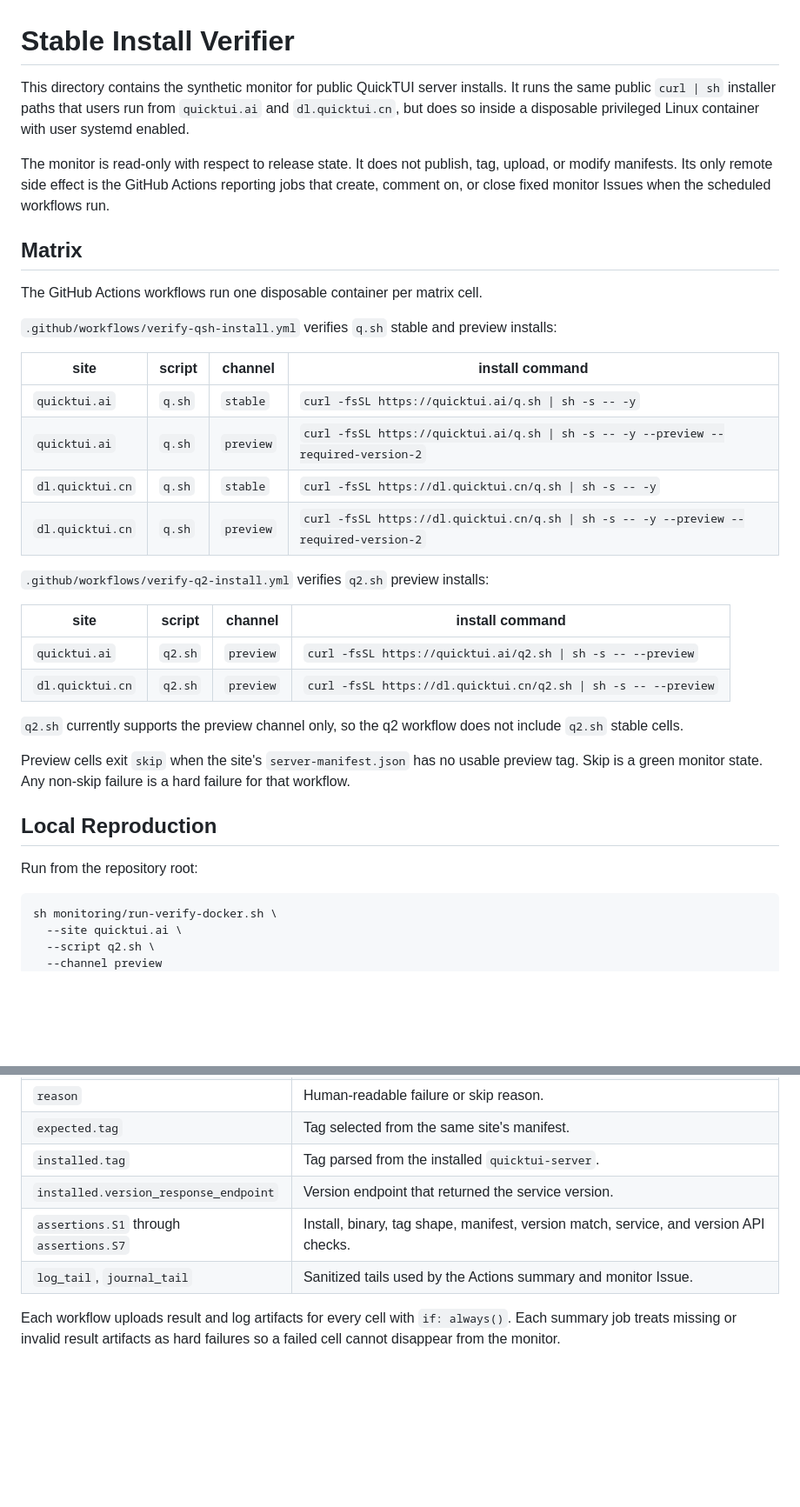
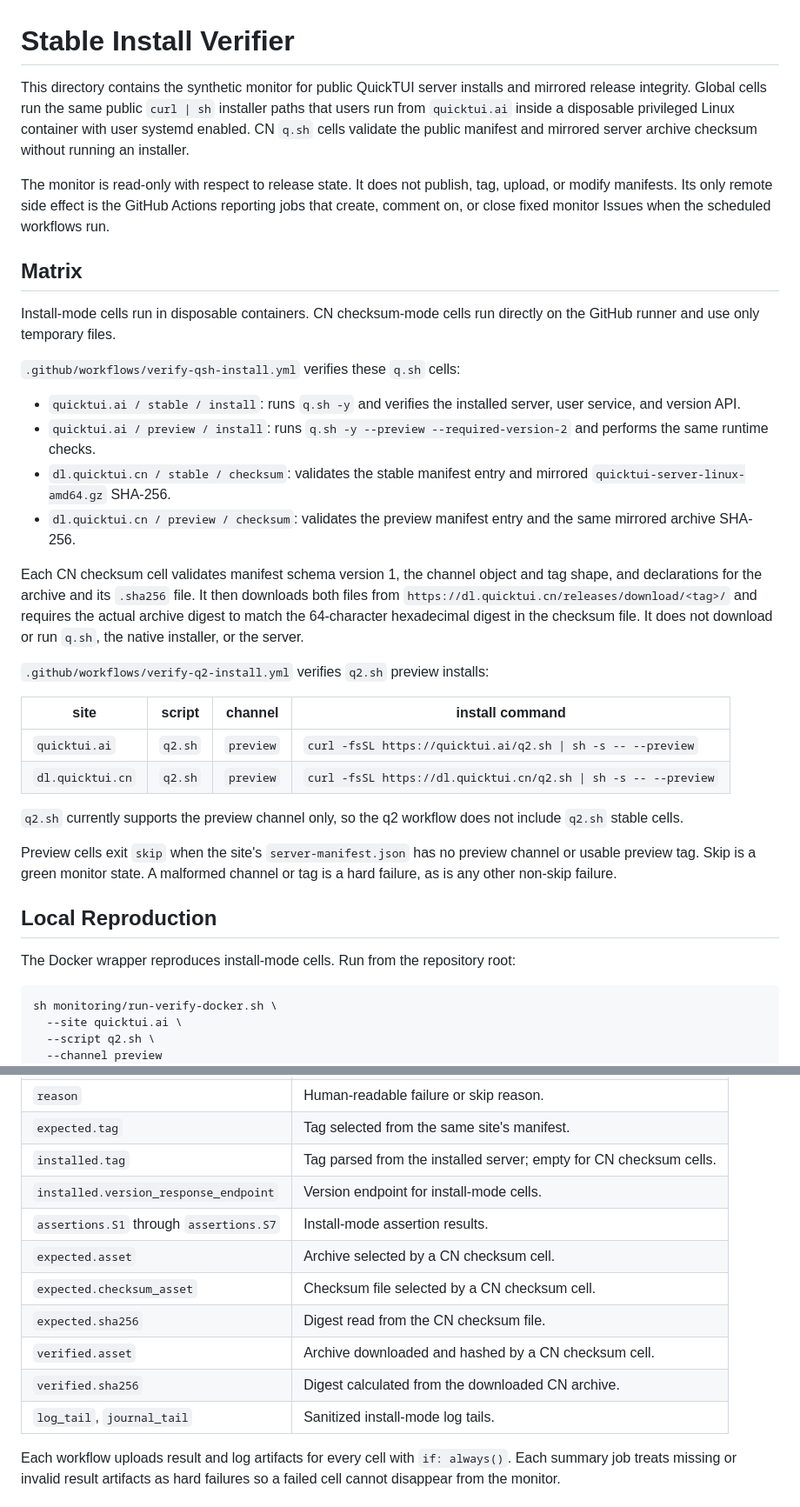
Before and after one commit to dualface/quicktui, a Markdown page: monitoring/README.md, 2 parts joined by grey strips. Shown at 87% size. Drawn GitHub-style; blank space fills up the shorter version.

Commit message:
Document CN checksum-only monitoring (#262)
Align the monitoring guide with the Global install and CN manifest/checksum workflow behavior.

````diff
--- a/monitoring/README.md
+++ b/monitoring/README.md
@@ -1,21 +1,29 @@
 # Stable Install Verifier
 
-This directory contains the synthetic monitor for public QuickTUI server installs. It runs the same public `curl | sh` installer paths that users run from `quicktui.ai` and `dl.quicktui.cn`, but does so inside a disposable privileged Linux container with user systemd enabled.
+This directory contains the synthetic monitor for public QuickTUI server installs and mirrored release integrity. Global cells run the same public `curl | sh` installer paths that users run from `quicktui.ai` inside a disposable privileged Linux container with user systemd enabled. CN `q.sh` cells validate the public manifest and mirrored server archive checksum without running an installer.
 
 The monitor is read-only with respect to release state. It does not publish, tag, upload, or modify manifests. Its only remote side effect is the GitHub Actions reporting jobs that create, comment on, or close fixed monitor Issues when the scheduled workflows run.
 
 ## Matrix
 
-The GitHub Actions workflows run one disposable container per matrix cell.
+Install-mode cells run in disposable containers. CN checksum-mode cells run directly on the GitHub runner and use only temporary files.
 
-`.github/workflows/verify-qsh-install.yml` verifies `q.sh` stable and preview installs:
+`.github/workflows/verify-qsh-install.yml` verifies these `q.sh` cells:
 
-| site | script | channel | install command |
-| --- | --- | --- | --- |
-| `quicktui.ai` | `q.sh` | `stable` | `curl -fsSL https://quicktui.ai/q.sh \| sh -s -- -y` |
-| `quicktui.ai` | `q.sh` | `preview` | `curl -fsSL https://quicktui.ai/q.sh \| sh -s -- -y --preview --required-version-2` |
-| `dl.quicktui.cn` | `q.sh` | `stable` | `curl -fsSL https://dl.quicktui.cn/q.sh \| sh -s -- -y` |
-| `dl.quicktui.cn` | `q.sh` | `preview` | `curl -fsSL https://dl.quicktui.cn/q.sh \| sh -s -- -y --preview --required-version-2` |
+- `quicktui.ai / stable / install`: runs `q.sh -y` and verifies the installed server,
+  user service, and version API.
+- `quicktui.ai / preview / install`: runs `q.sh -y --preview --required-version-2`
+  and performs the same runtime checks.
+- `dl.quicktui.cn / stable / checksum`: validates the stable manifest entry and
+  mirrored `quicktui-server-linux-amd64.gz` SHA-256.
+- `dl.quicktui.cn / preview / checksum`: validates the preview manifest entry and
+  the same mirrored archive SHA-256.
+
+Each CN checksum cell validates manifest schema version 1, the channel object and tag shape,
+and declarations for the archive and its `.sha256` file. It then downloads both files from
+`https://dl.quicktui.cn/releases/download/<tag>/` and requires the actual archive digest to
+match the 64-character hexadecimal digest in the checksum file. It does not download or run
+`q.sh`, the native installer, or the server.
 
 `.github/workflows/verify-q2-install.yml` verifies `q2.sh` preview installs:
 
@@ -26,11 +34,11 @@ The GitHub Actions workflows run one disposable container per matrix cell.
 
 `q2.sh` currently supports the preview channel only, so the q2 workflow does not include `q2.sh` stable cells.
 
-Preview cells exit `skip` when the site's `server-manifest.json` has no usable preview tag. Skip is a green monitor state. Any non-skip failure is a hard failure for that workflow.
+Preview cells exit `skip` when the site's `server-manifest.json` has no preview channel or usable preview tag. Skip is a green monitor state. A malformed channel or tag is a hard failure, as is any other non-skip failure.
 
 ## Local Reproduction
 
-Run from the repository root:
+The Docker wrapper reproduces install-mode cells. Run from the repository root:
 
 ```sh
 sh monitoring/run-verify-docker.sh \
@@ -93,10 +102,15 @@ Important result fields:
 | `site`, `script`, `channel` | Matrix cell identity. |
 | `reason` | Human-readable failure or skip reason. |
 | `expected.tag` | Tag selected from the same site's manifest. |
-| `installed.tag` | Tag parsed from the installed `quicktui-server`. |
-| `installed.version_response_endpoint` | Version endpoint that returned the service version. |
-| `assertions.S1` through `assertions.S7` | Install, binary, tag shape, manifest, version match, service, and version API checks. |
-| `log_tail`, `journal_tail` | Sanitized tails used by the Actions summary and monitor Issue. |
+| `installed.tag` | Tag parsed from the installed server; empty for CN checksum cells. |
+| `installed.version_response_endpoint` | Version endpoint for install-mode cells. |
+| `assertions.S1` through `assertions.S7` | Install-mode assertion results. |
+| `expected.asset` | Archive selected by a CN checksum cell. |
+| `expected.checksum_asset` | Checksum file selected by a CN checksum cell. |
+| `expected.sha256` | Digest read from the CN checksum file. |
+| `verified.asset` | Archive downloaded and hashed by a CN checksum cell. |
+| `verified.sha256` | Digest calculated from the downloaded CN archive. |
+| `log_tail`, `journal_tail` | Sanitized install-mode log tails. |
 
 Each workflow uploads result and log artifacts for every cell with `if: always()`. Each summary job treats missing or invalid result artifacts as hard failures so a failed cell cannot disappear from the monitor.
 
````
Also changed, not shown: other parts of monitoring/README.md (+13 -3 lines).
